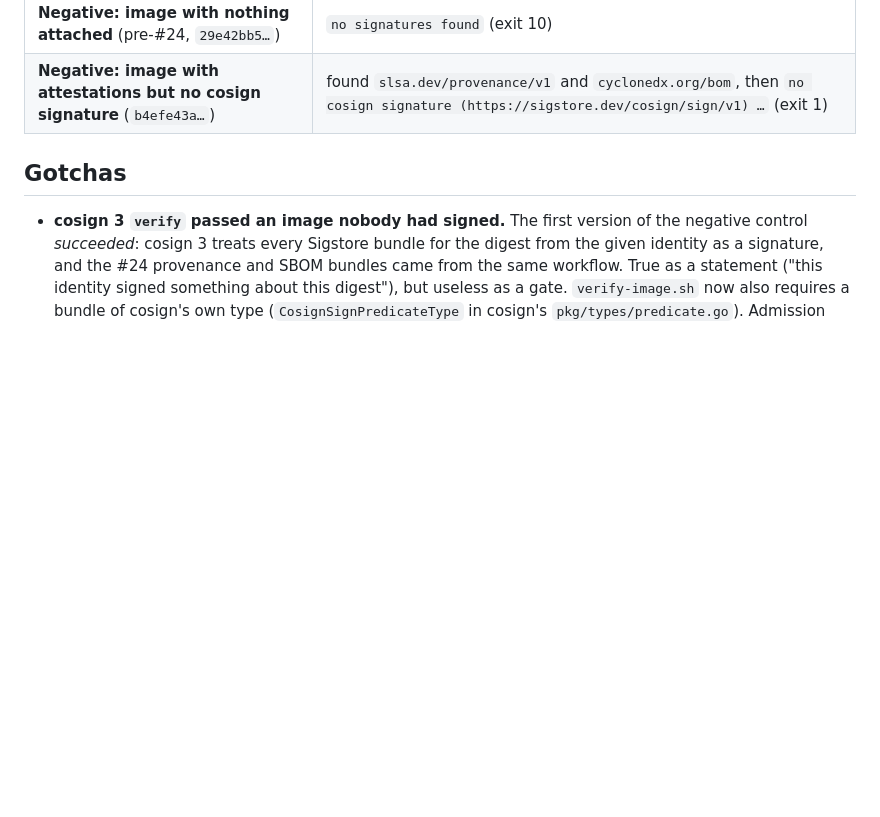
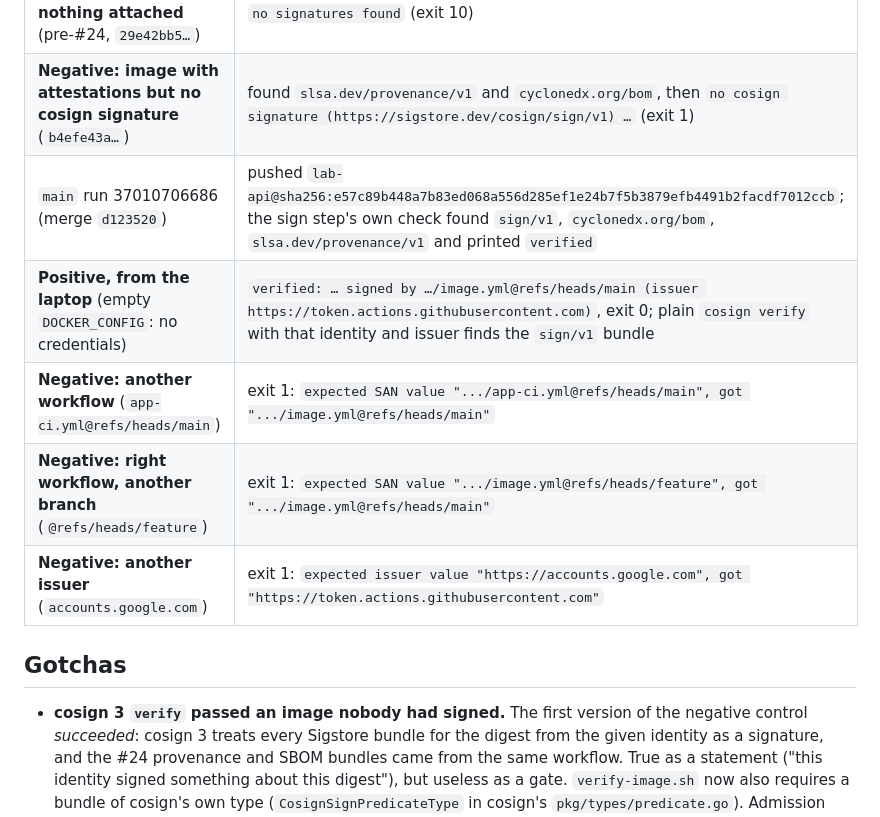
Before and after one commit to sabocalin/k3s-gitops-lab, a Markdown page: docs/learning/25-cosign-signing.md, the part around the change. Drawn GitHub-style; blank space fills up the shorter version.

Commit message:
docs(25): signature verification on the published image (#87)
Follow-up to #86: records the first signed publish in
[`docs/learning/25-cosign-signing.md`](docs/learning/25-cosign-signing.md).

- Run 37010706686 signed `lab-api@sha256:e57c89b4…`; the in-job check
found the `sign/v1` bundle.
- From the laptop with no credentials: `verify-image.sh` and plain
`cosign verify` pass.
- Negatives, all exit 1 with the exact mismatch: another workflow,
another branch, another issuer.

🤖 Generated with [Claude Code](https://claude.com/claude-code)

Co-authored-by: Claude Opus 5.5 (1M context) <noreply@anthropic.com>

```diff
--- a/docs/learning/25-cosign-signing.md
+++ b/docs/learning/25-cosign-signing.md
@@ -62,6 +62,11 @@ verify-image.sh ─▶ cosign verify --certificate-identity <SAN> --certificate-
 | **Negative: tag instead of digest** | `verify: use a digest reference (…@sha256:…), not a tag` (exit 2) |
 | **Negative: image with nothing attached** (pre-#24, `29e42bb5…`) | `no signatures found` (exit 10) |
 | **Negative: image with attestations but no cosign signature** (`b4efe43a…`) | found `slsa.dev/provenance/v1` and `cyclonedx.org/bom`, then `no cosign signature (https://sigstore.dev/cosign/sign/v1) …` (exit 1) |
+| `main` run 37010706686 (merge `d123520`) | pushed `lab-api@sha256:e57c89b448a7b83ed068a556d285ef1e24b7f5b3879efb4491b2facdf7012ccb`; the sign step's own check found `sign/v1`, `cyclonedx.org/bom`, `slsa.dev/provenance/v1` and printed `verified` |
+| **Positive, from the laptop** (empty `DOCKER_CONFIG`: no credentials) | `verified: … signed by …/image.yml@refs/heads/main (issuer https://token.actions.githubusercontent.com)`, exit 0; plain `cosign verify` with that identity and issuer finds the `sign/v1` bundle |
+| **Negative: another workflow** (`app-ci.yml@refs/heads/main`) | exit 1: `expected SAN value ".../app-ci.yml@refs/heads/main", got ".../image.yml@refs/heads/main"` |
+| **Negative: right workflow, another branch** (`@refs/heads/feature`) | exit 1: `expected SAN value ".../image.yml@refs/heads/feature", got ".../image.yml@refs/heads/main"` |
+| **Negative: another issuer** (`accounts.google.com`) | exit 1: `expected issuer value "https://accounts.google.com", got "https://token.actions.githubusercontent.com"` |
 
 ## Gotchas
 - **cosign 3 `verify` passed an image nobody had signed.** The first version of the
```
